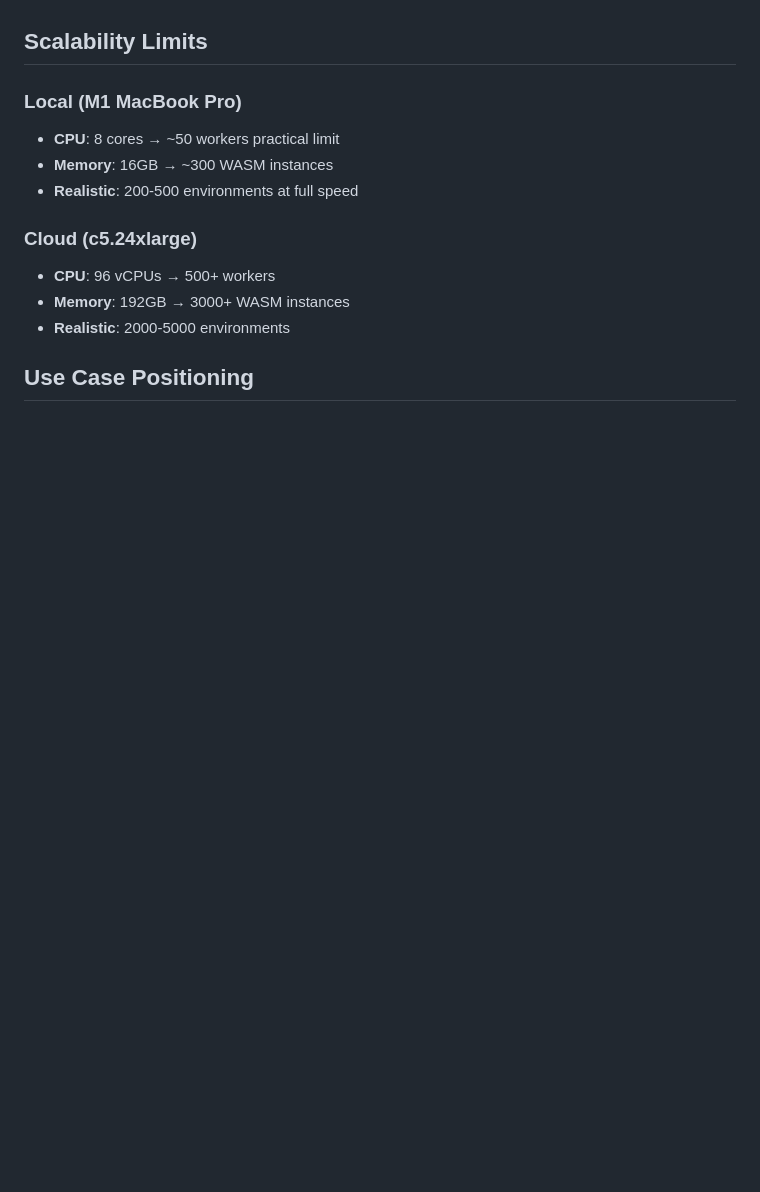
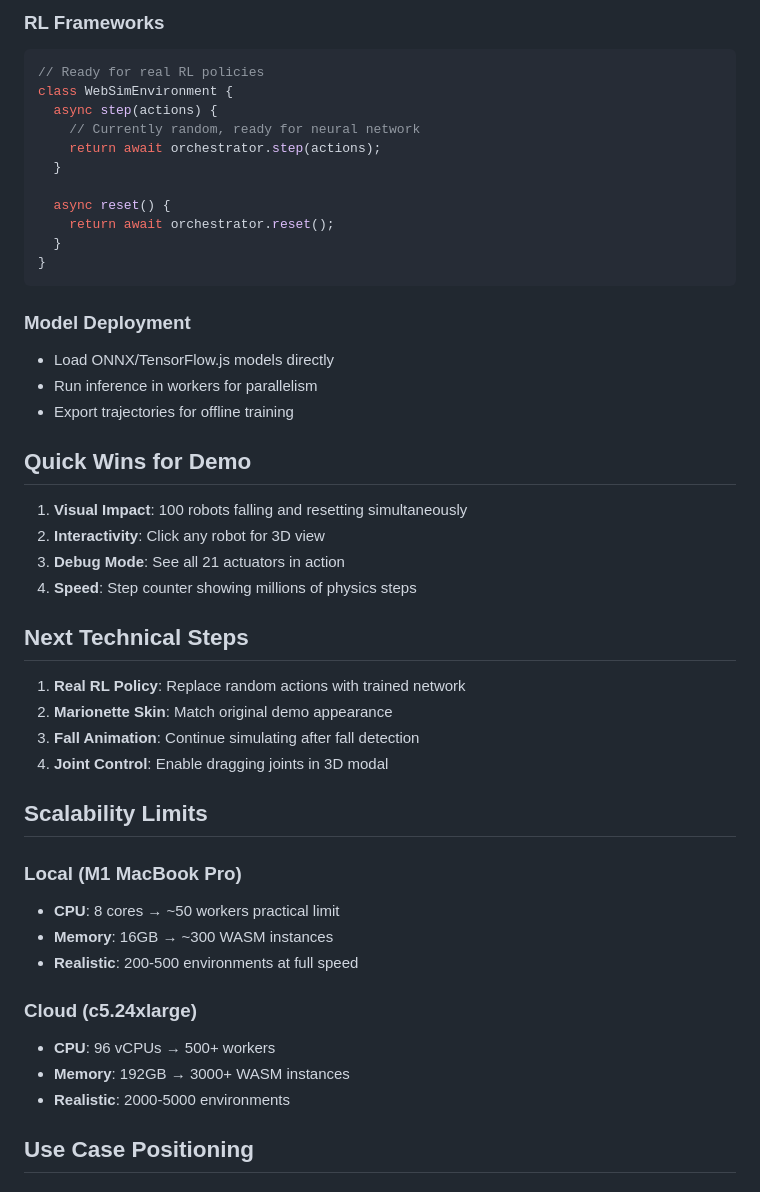
Before and after one commit to ninjaa/web-mujoco-gym, a Markdown page: TECHNICAL-BRIEF.md, the part around the change printed below. GitHub-like rendering; blank space fills up the shorter version.

````diff
--- a/TECHNICAL-BRIEF.md
+++ b/TECHNICAL-BRIEF.md
@@ -37,3 +77,36 @@ We're using Web Workers to achieve true parallelism in the browser for physics s
+### RL Frameworks
+```javascript
+// Ready for real RL policies
+class WebSimEnvironment {
+  async step(actions) {
+    // Currently random, ready for neural network
+    return await orchestrator.step(actions);
+  }
+
+  async reset() {
+    return await orchestrator.reset();
+  }
+}
+```
+
+### Model Deployment
+- Load ONNX/TensorFlow.js models directly
+- Run inference in workers for parallelism
+- Export trajectories for offline training
+
+## Quick Wins for Demo
+
+1. **Visual Impact**: 100 robots falling and resetting simultaneously
+2. **Interactivity**: Click any robot for 3D view
+3. **Debug Mode**: See all 21 actuators in action
+4. **Speed**: Step counter showing millions of physics steps
+
+## Next Technical Steps
+
+1. **Real RL Policy**: Replace random actions with trained network
+2. **Marionette Skin**: Match original demo appearance
+3. **Fall Animation**: Continue simulating after fall detection
+4. **Joint Control**: Enable dragging joints in 3D modal
 
 ## Scalability Limits
 
````
Also changed, not shown: other parts of TECHNICAL-BRIEF.md (+51 -44 lines), PROJECT-STATUS.md (+40 -23 lines), README.md (+15 -6 lines).
